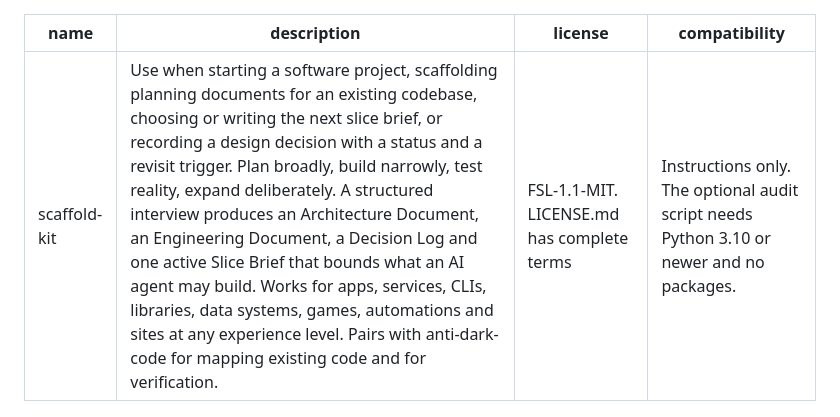
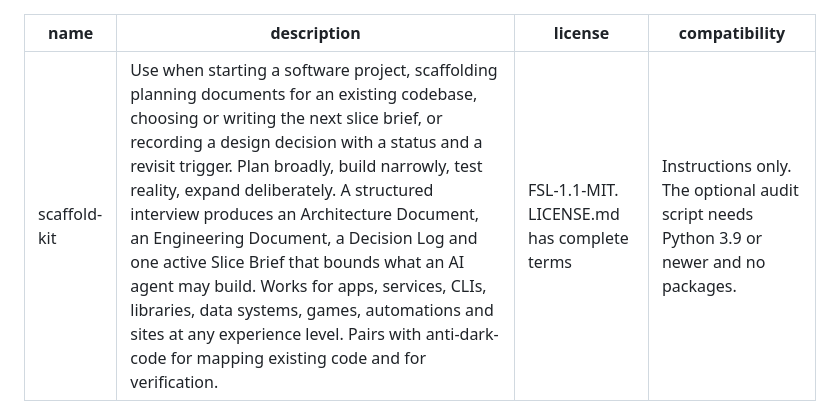
Before and after one commit to LynxTWO/scaffold-kit, a Markdown page: skills/scaffold-kit/SKILL.md, the part around the change. GitHub-like rendering.

Commit message:
State the tested Python floor

```diff
--- a/skills/scaffold-kit/SKILL.md
+++ b/skills/scaffold-kit/SKILL.md
@@ -2,7 +2,7 @@
 name: scaffold-kit
 description: Use when starting a software project, scaffolding planning documents for an existing codebase, choosing or writing the next slice brief, or recording a design decision with a status and a revisit trigger. Plan broadly, build narrowly, test reality, expand deliberately. A structured interview produces an Architecture Document, an Engineering Document, a Decision Log and one active Slice Brief that bounds what an AI agent may build. Works for apps, services, CLIs, libraries, data systems, games, automations and sites at any experience level. Pairs with anti-dark-code for mapping existing code and for verification.
 license: FSL-1.1-MIT. LICENSE.md has complete terms
-compatibility: Instructions only. The optional audit script needs Python 3.10 or newer and no packages.
+compatibility: Instructions only. The optional audit script needs Python 3.9 or newer and no packages.
 ---
 
 # Scaffold Kit
```
